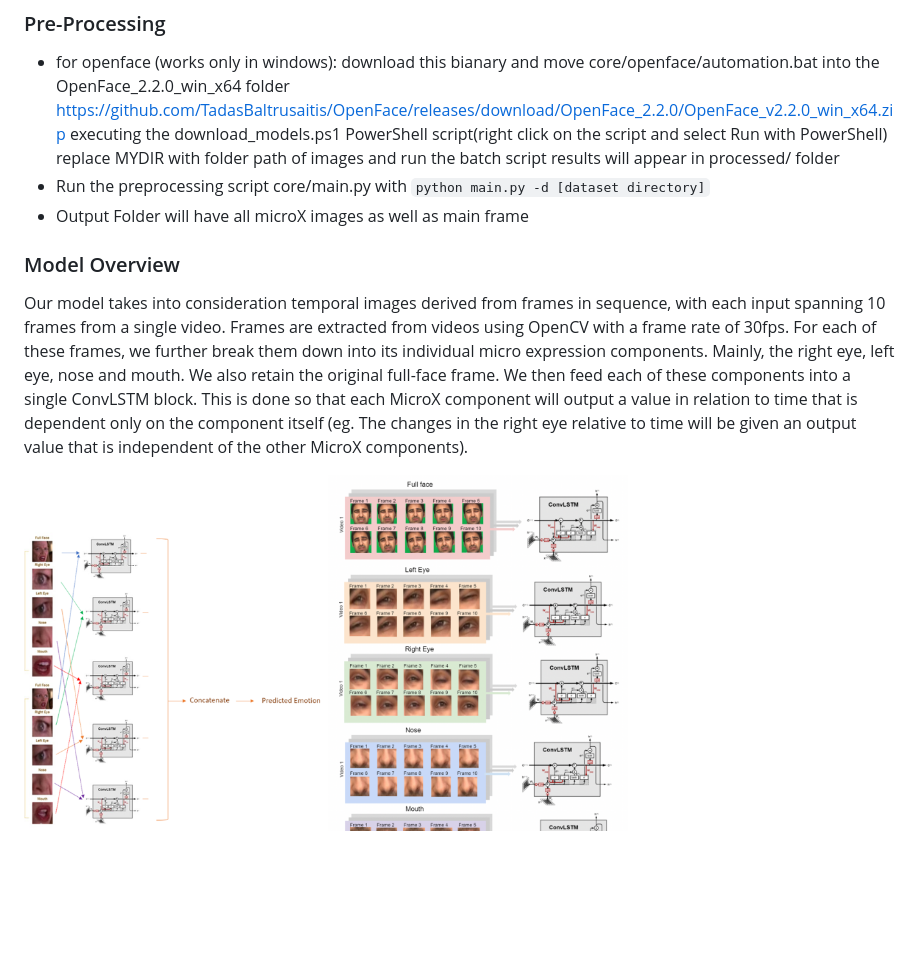
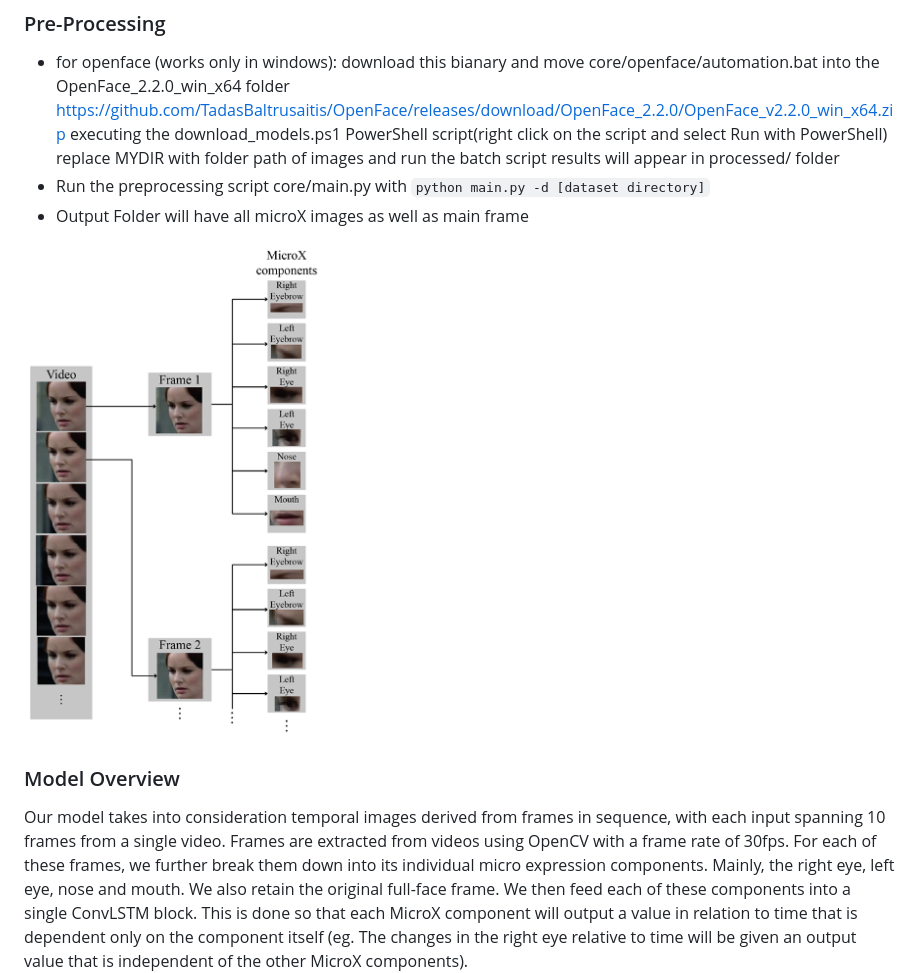
Before and after one commit to HeizerSpider/MicroX_Emotion_Recognition, a Markdown page: README.md, the part around the change. GitHub-like rendering; pictures changed too: res/preprocessing.png (added); blank space fills up the shorter version.

````diff
--- a/README.md
+++ b/README.md
@@ -17,10 +17,11 @@ results will appear in processed/ folder
 - Run the preprocessing script core/main.py with ```python main.py -d [dataset directory]```
 - Output Folder will have all microX images as well as main frame
 
+
+<img src=res/preprocessing.png width="300">
+
 ### Model Overview
 Our model takes into consideration temporal images derived from frames in sequence, with each input spanning 10 frames from a single video. Frames are extracted from videos using OpenCV with a frame rate of 30fps. For each of these frames, we further break them down into its individual micro expression components. Mainly, the right eye, left eye, nose and mouth. We also retain the original full-face frame. We then feed each of these components into a single ConvLSTM block. This is done so that each MicroX component will output a value in relation to time that is dependent only on the component itself (eg. The changes in the right eye relative to time will be given an output value that is independent of the other MicroX components).
-
-<img src=res/microX_overview.png width="300">
 
 <img src=res/model_overview.png width="300">
 
````
